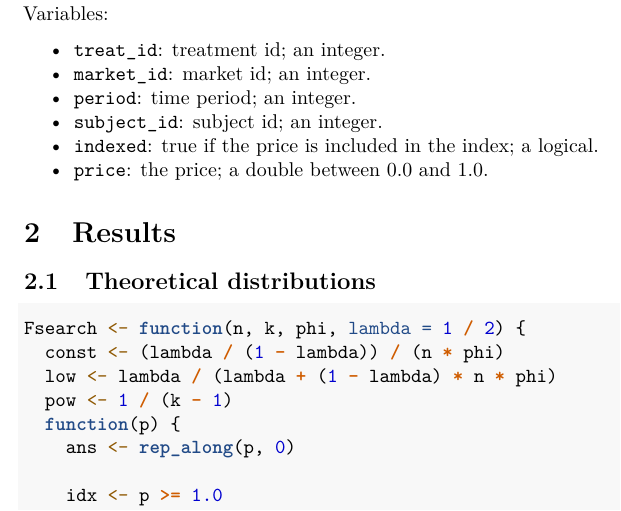
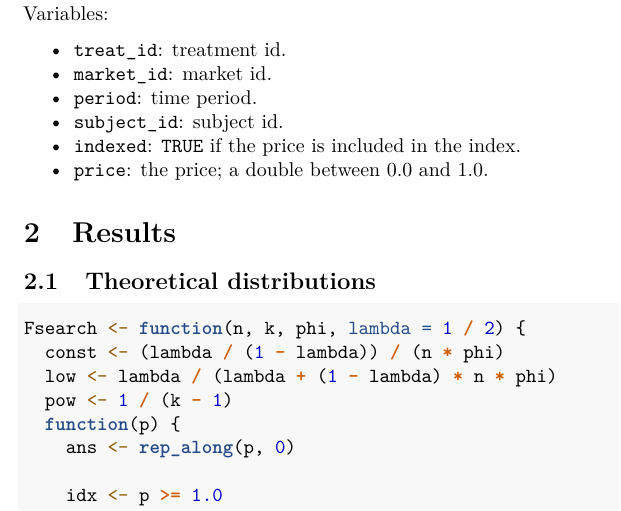
Before and after one commit to jcpernias/search, an R Markdown document (Search.Rmd): part of page 2 of 7, cut so that both start at the same text. Rendered offline with R 4.5, knitr and Pandoc, then LaTeX, with nearby package versions; some code elsewhere in the file could not run offline.

Commit message:
Documentation of the databases

```diff
--- a/Search.Rmd
+++ b/Search.Rmd
@@ -55,11 +55,11 @@ glimpse(prices_db)
 
 Variables:
 
-- `treat_id`: treatment id; an integer.
-- `market_id`: market id; an integer.
-- `period`: time period; an integer.
-- `subject_id`: subject id; an integer.
-- `indexed`: true if the price is included in the index; a logical.
+- `treat_id`: treatment id.
+- `market_id`: market id.
+- `period`: time period.
+- `subject_id`: subject id.
+- `indexed`: `TRUE` if the price is included in the index.
 - `price`: the price; a double between 0.0 and 1.0.
 
 # Results
```
Also changed, not shown: Search.Rmd (2 more changed lines).
